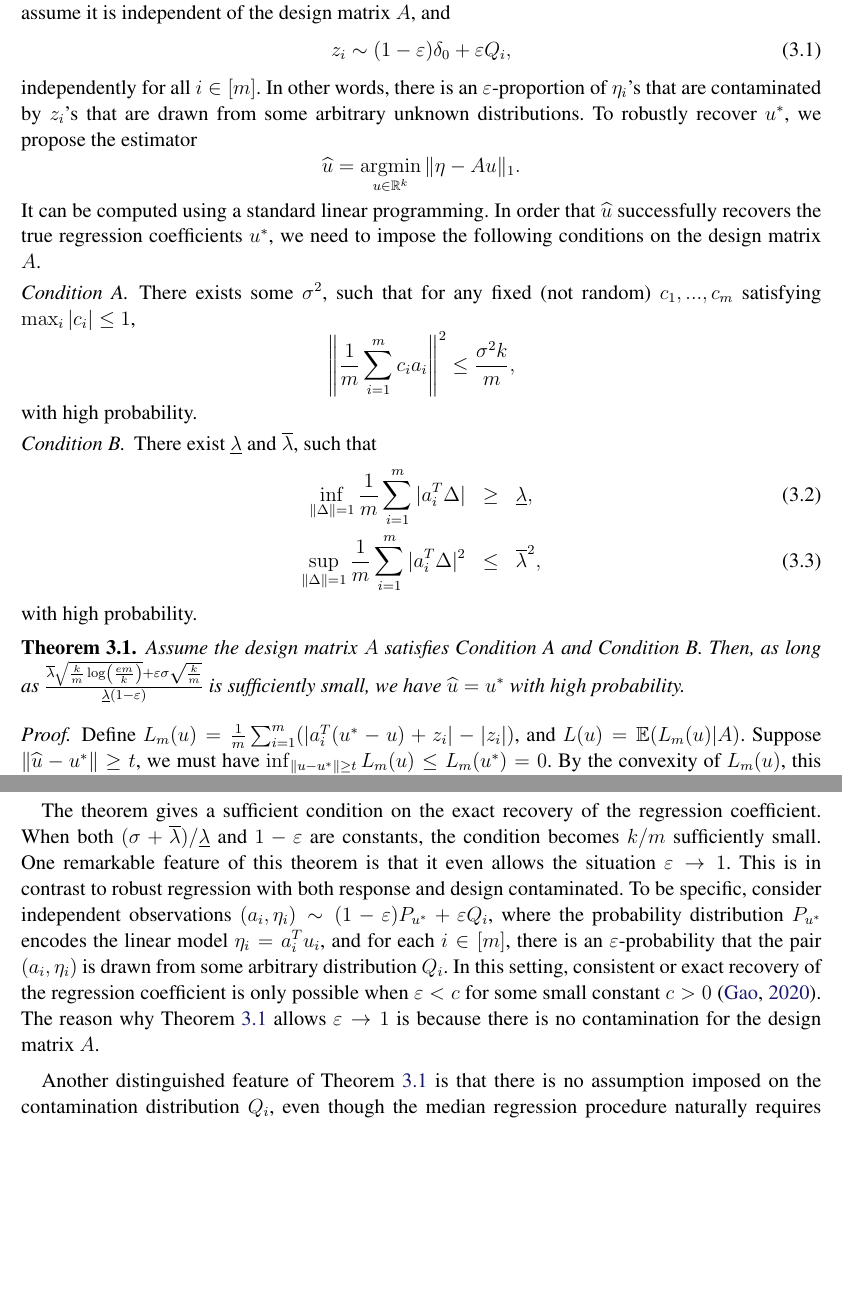
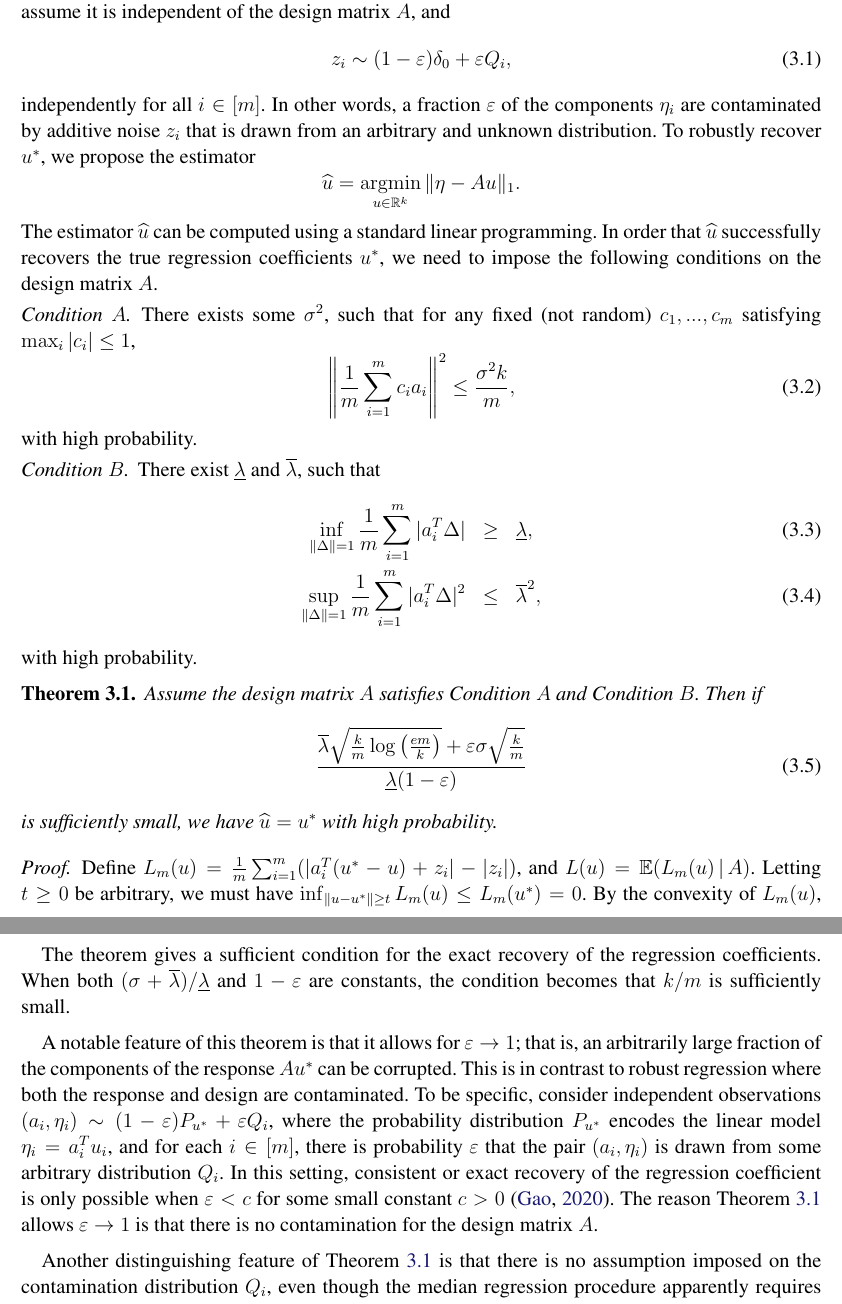
Before and after one commit to jdlafferty/repair, a LaTeX document (paper/repair.tex, which reads paper/regression.tex): two parts of pages 6 and 7 of 58 before the commit and two parts of pages 6 and 8 of 58 after it, joined at a grey line, cut so that both start at the same text, the shorter picture padded with empty space. Compiled offline with pdfLaTeX.

Commit message:
added some explanation for certain steps in the proof of 3.1

```diff
--- a/paper/regression.tex
+++ b/paper/regression.tex
@@ -9,16 +7,21 @@ Consider a regression model $\eta=Au^*+z\in\mathbb{R}^m$, where $A^T=(a_1,a_2,..
 \begin{equation}
 z_i\sim (1-\epsilon)\delta_0 + \epsilon Q_i, \label{eq:noise-add-con}
 \end{equation}
-independently for all $i\in[m]$. In other words, there is an $\epsilon$-proportion of $\eta_i$'s that are contaminated by $z_i$'s that are drawn from some arbitrary unknown distributions. To robustly recover $u^*$, we propose the estimator
+independently for all $i\in[m]$. In other words, a fraction $\epsilon$ of the components $\eta_i$ are contaminated by
+additive noise $z_i$ that is drawn from an arbitrary and unknown distribution. To robustly recover $u^*$, we propose the estimator
 $$\wh{u}=\argmin_{u\in\mathbb{R}^k}\|\eta-Au\|_1.$$
-It can be computed using a standard linear programming.
+The estimator $\hat u$ can be computed using a standard linear programming.
 In order that $\wh{u}$ successfully recovers the true regression coefficients $u^*$, we need to impose the following conditions on the design matrix $A$.
+
 
 \begin{con0}
 There exists some $\sigma^2$, such that for any fixed (not random) $c_1,...,c_m$ satisfying $\max_i|c_i|\leq 1$,
-$$\left\|\frac{1}{m}\sum_{i=1}^mc_ia_i\right\|^2\leq \frac{\sigma^2k}{m},$$
+\begin{equation}
+  \left\|\frac{1}{m}\sum_{i=1}^mc_ia_i\right\|^2\leq \frac{\sigma^2k}{m},
+\end{equation}
 with high probability.
 \end{con0}
+
 \begin{con2}
 There exist $\underline{\lambda}$ and $\overline{\lambda}$, such that
 \begin{eqnarray}
@@ -27,10 +30,18 @@ There exist $\underline{\lambda}$ and $\overline{\lambda}$, such that
 \end{eqnarray}
 with high probability.
 \end{con2}
+
+
 \begin{thm}\label{thm:main-improved}
-Assume the design matrix $A$ satisfies Condition A and Condition B. Then, as long as $\frac{\overline{\lambda}\sqrt{\frac{k}{m}\log\left(\frac{em}{k}\right)}+\epsilon\sigma\sqrt{\frac{k}{m}}}{\underline{\lambda}(1-\epsilon)}$ is sufficiently small, we have $\wh{u}=u^*$ with high probability.
+Assume the design matrix $A$ satisfies \conditionA{} and \conditionB. Then if
+\begin{equation}
+\frac{\overline{\lambda}\sqrt{\frac{k}{m}\log\left(\frac{em}{k}\right)}+\epsilon\sigma\sqrt{\frac{k}{m}}}{\underline{\lambda}(1-\epsilon)}
+\end{equation}
+is sufficiently small, we have $\wh{u}=u^*$ with high probability.
 \end{thm}
+
 \begin{proof}
-Define $L_m(u)=\frac{1}{m}\sum_{i=1}^m(|a_i^T(u^*-u)+z_i|-|z_i|)$, and $L(u)=\mathbb{E}(L_m(u)|A)$. Suppose $\|\wh{u}-u^*\|\geq t$, we must have $\inf_{\|u-u^*\|\geq t}L_m(u)\leq L_m(u^*)=0$. By the convexity of $L_m(u)$, this leads to $\inf_{\|u-u^*\|= t}L_m(u)\leq 0$, and thus
-$$\inf_{\|u-u^*\|=t}L(u)\leq \sup_{\|u-u^*\|=t}|L_m(u)-L(u)|.$$
-We introduce the notation $f_i(x)=\mathbb{E}_{z_i\sim Q_i}(|x+z_i|-|z_i|)$ and $F_i(x)=Q_i(z_i\leq x)$. Then, it is easy to see that $f'_i(x)=1-2F_i(-x)$. Observe that we can write
+Define $L_m(u)=\frac{1}{m}\sum_{i=1}^m(|a_i^T(u^*-u)+z_i|-|z_i|)$, and $L(u)=\mathbb{E}(L_m(u) \given A)$.
+%If $\|\wh{u}-u^*\|\geq t$,
+Letting $t\geq 0$ be arbitrary, we must have $\inf_{\|u-u^*\|\geq t}L_m(u)\leq L_m(u^*)=0$. By the convexity of $L_m(u)$, this leads to $\inf_{\|u-u^*\|= t}L_m(u)\leq 0$, and thus
+\begin{align*}
@@ -55,8 +74,9 @@ $$\underline{\lambda}(1-\epsilon)t - \epsilon t\sigma\sqrt{\frac{k}{m}} \lesssim
 which is impossible when $\frac{\overline{\lambda}\sqrt{\frac{k}{m}\log\left(\frac{em}{k}\right)}+\epsilon\sigma\sqrt{\frac{k}{m}}}{\underline{\lambda}(1-\epsilon)}$ is sufficiently small, and thus $\|\wh{u}-u^*\|< t$ with high probability. Since $t$ is arbitrary, we must have $\wh{u}=u^*$.
 \end{proof}
 
-The theorem gives a sufficient condition on the exact recovery of the regression coefficient. When both $(\sigma+\overline{\lambda})/\underline{\lambda}$ and $1-\epsilon$ are constants, the condition becomes $k/m$ sufficiently small. One remarkable feature of this theorem is that it even allows the situation $\epsilon\rightarrow 1$. This is in contrast to robust regression with both response and design contaminated. To be specific, consider independent observations $(a_i,\eta_i)\sim (1-\epsilon)P_{u^*}+\epsilon Q_i$, where the probability distribution $P_{u^*}$ encodes the linear model $\eta_i=a_i^Tu_i$, and for each $i\in[m]$, there is an $\epsilon$-probability that the pair $(a_i,\eta_i)$ is drawn from some arbitrary distribution $Q_i$. In this setting, consistent or exact recovery of the regression coefficient is only possible when $\epsilon<c$ for some small constant $c>0$ \citep{gao2020}. The reason why Theorem \ref{thm:main-improved} allows $\epsilon\rightarrow 1$ is because there is no contamination for the design matrix $A$.
+The theorem gives a sufficient condition for the exact recovery of the regression coefficients. When both $(\sigma+\overline{\lambda})/\underline{\lambda}$ and $1-\epsilon$ are constants, the condition becomes that $k/m$ is sufficiently small.
 
-Another distinguished feature of Theorem \ref{thm:main-improved} is that there is no assumption imposed on the contamination distribution $Q_i$, even though the median regression procedure naturally requires the noise to be symmetric around zero. To understand this phenomenon, consider a population objective function
-$$\ell(u)=\mathbb{E}|\eta_i-a_i^Tu|,$$
-where $\eta_i=a_i^Tu^*+z_i$, and the expectation is over both $a_i$ and $z_i$. In order that the minimizer of $\ell(u)$ recovers $u^*$ in the population (Fisher consistency), it is required that $\nabla\ell(u^*)=0$. Under the assumption that $a_i$ and $z_i$ are independent, this gives
+A notable feature of this theorem is that it allows for $\epsilon \rightarrow 1$; that is, an arbitrarily large fraction of the components of the response $Au^*$ can be corrupted. This is in contrast to robust regression where both the response and design are contaminated. To be specific, consider independent observations $(a_i,\eta_i)\sim (1-\epsilon)P_{u^*}+\epsilon Q_i$, where the probability distribution $P_{u^*}$ encodes the linear model $\eta_i=a_i^Tu_i$, and for each $i\in[m]$, there is probability $\epsilon$ that the pair $(a_i,\eta_i)$ is drawn from some arbitrary distribution $Q_i$. In this setting, consistent or exact recovery of the regression coefficient is only possible when $\epsilon<c$ for some small constant $c>0$ \citep{gao2020}. The reason Theorem \ref{thm:main-improved} allows $\epsilon\rightarrow 1$ is that there is no contamination for the design matrix $A$.
+
+Another distinguishing feature of Theorem \ref{thm:main-improved} is that there is no assumption imposed on the contamination distribution $Q_i$, even though the median regression procedure apparently requires the noise to be symmetric around zero. To understand this phenomenon, consider a population objective function
+$$\ell(u)=\mathbb{E}|\eta - a^Tu|,$$
--- a/paper/repair.tex
+++ b/paper/repair.tex
@@ -40,9 +40,12 @@
 \newtheorem*{thm1}{Claim A}
 \newtheorem*{thm2}{Claim B}
 \newtheorem*{thm3}{Claim C}
-\newtheorem*{con0}{Condition A}
-\newtheorem*{con1}{Condition A'}
-\newtheorem*{con2}{Condition B}
+\def\conditionA{Condition $A$}
+\def\conditionAp{Condition $\tilde A$}
+\def\conditionB{Condition $B$}
+\newtheorem*{con0}{\conditionA}
+\newtheorem*{con1}{\conditionAp}
+\newtheorem*{con2}{\conditionB}
 
 \def\given{\,|\,}
 \def\P{\mathbb{P}}
@@ -75,7 +78,7 @@
 \newcommand{\Expect}{\mathbb{E}}
 \newcommand{\Span}{{\rm span}}
 \newcommand{\rank}{\mathop{\sf rank}}
-\newcommand{\sgn}{\mathop{\sf sign}}
+\newcommand{\sgn}{\mathop{\rm sign}}
 \newcommand{\rt}{\mathop{\sf root}}
 \newcommand{\R}{\mathop{\sf R}}
 \newcommand{\Tr}{\mathop{\sf Tr}}
```
Also changed, not shown: paper/regression.tex (39 more changed lines).
